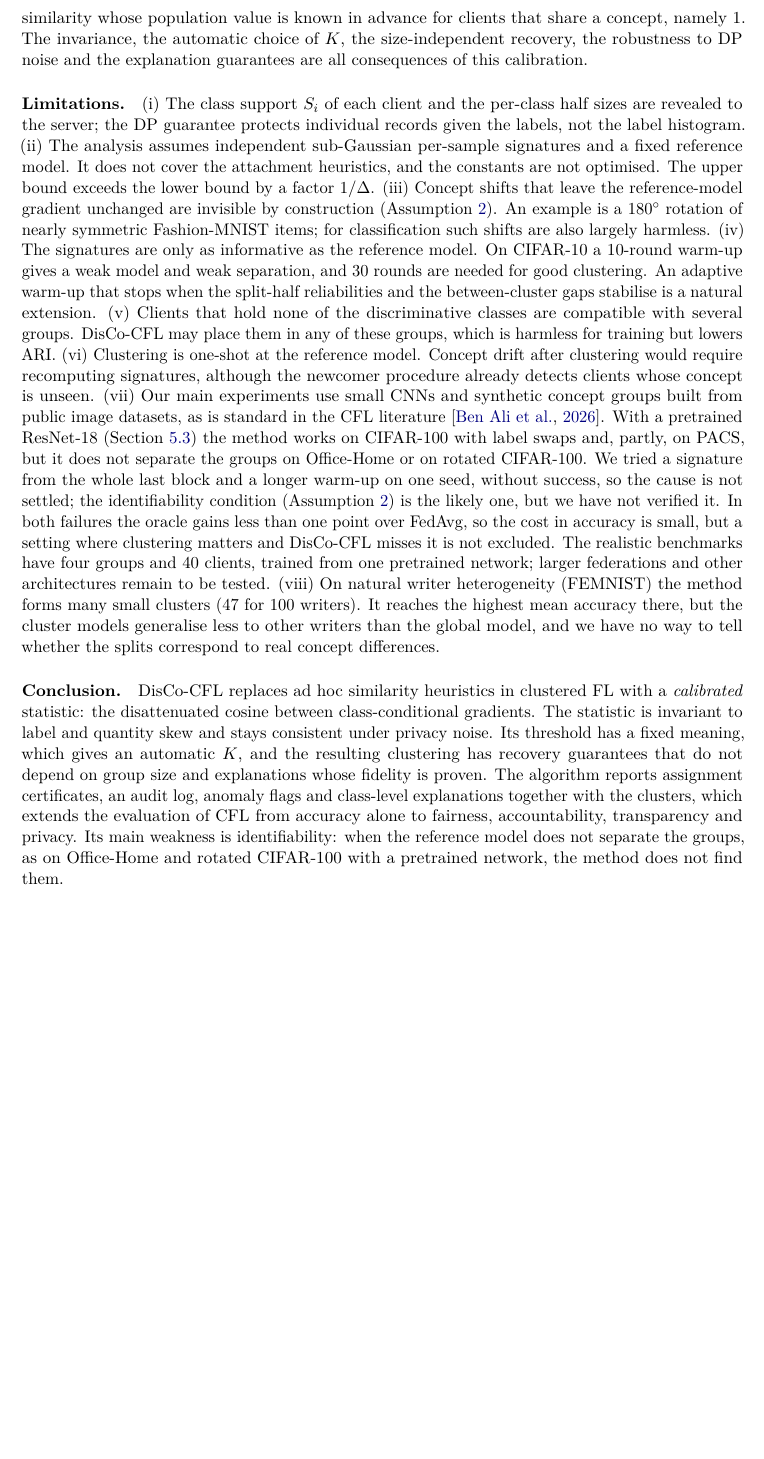
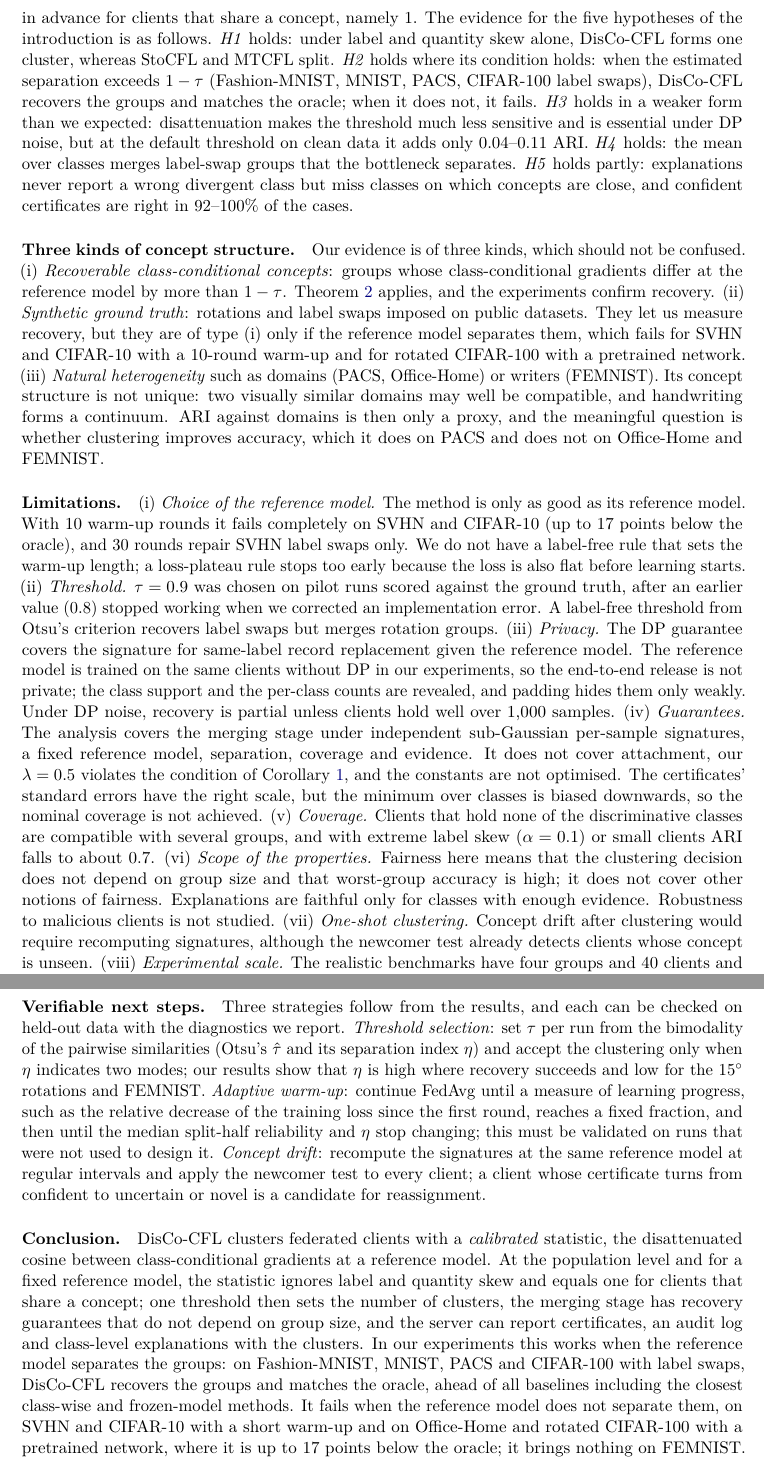
Before and after one commit to vinhqdang/cluster_federated_learning, a LaTeX paper (paper/main.tex, which reads paper/discussion.tex): part of page 37 of 49 before the commit and two parts of pages 36 and 37 of 49 after it, the two joined at a grey line, cut so that both start at the same text, the shorter picture padded with empty space. Compiled offline with pdfLaTeX.

Commit message:
Rewrite the abstract, the other-dataset results, the discussion and the conclusion for the revision

```diff
--- a/paper/discussion.tex
+++ b/paper/discussion.tex
@@ -1,11 +1,15 @@
-\paragraph{What is new.} Earlier CFL methods cluster whatever the clients send (updates, losses, data statistics) with a similarity whose scale depends on sample size, on training progress and on noise. The number of clusters then depends on a hyperparameter that has no fixed meaning. DisCo-CFL defines the clustering target precisely (class-conditional concept equivalence) and estimates a similarity whose population value is known in advance for clients that share a concept, namely $1$. The invariance, the automatic choice of $K$, the size-independent recovery, the robustness to DP noise and the explanation guarantees are all consequences of this calibration.
+\paragraph{What is new, and what it delivers.} Earlier CFL methods cluster whatever the clients send (updates, losses, data statistics) with a similarity whose scale depends on sample size, on training progress and on noise. DisCo-CFL defines the clustering target precisely (class-conditional concept equivalence) and estimates a similarity whose population value at a fixed reference model is known in advance for clients that share a concept, namely $1$. The evidence for the five hypotheses of the introduction is as follows. \emph{H1} holds: under label and quantity skew alone, DisCo-CFL forms one cluster, whereas StoCFL and MTCFL split. \emph{H2} holds where its condition holds: when the estimated separation exceeds $1-\tau$ (Fashion-MNIST, MNIST, PACS, CIFAR-100 label swaps), DisCo-CFL recovers the groups and matches the oracle; when it does not, it fails. \emph{H3} holds in a weaker form than we expected: disattenuation makes the threshold much less sensitive and is essential under DP noise, but at the default threshold on clean data it adds only $0.04$--$0.11$ ARI. \emph{H4} holds: the mean over classes merges label-swap groups that the bottleneck separates. \emph{H5} holds partly: explanations never report a wrong divergent class but miss classes on which concepts are close, and confident certificates are right in 92--100\% of the cases.
+
+\paragraph{Three kinds of concept structure.} Our evidence is of three kinds, which should not be confused. (i) \emph{Recoverable class-conditional concepts}: groups whose class-conditional gradients differ at the reference model by more than $1-\tau$. Theorem~\ref{thm:rec} applies, and the experiments confirm recovery. (ii) \emph{Synthetic ground truth}: rotations and label swaps imposed on public datasets. They let us measure recovery, but they are of type (i) only if the reference model separates them, which fails for SVHN and CIFAR-10 with a 10-round warm-up and for rotated CIFAR-100 with a pretrained network. (iii) \emph{Natural heterogeneity} such as domains (PACS, Office-Home) or writers (FEMNIST). Its concept structure is not unique: two visually similar domains may well be compatible, and handwriting forms a continuum. ARI against domains is then only a proxy, and the meaningful question is whether clustering improves accuracy, which it does on PACS and does not on Office-Home and FEMNIST.
 
 \paragraph{Limitations.}
-(i) The class support $S_i$ of each client and the per-class half sizes are revealed to the server; the DP guarantee protects individual records given the labels, not the label histogram.
-(ii) The analysis assumes independent sub-Gaussian per-sample signatures and a fixed reference model. It does not cover the attachment heuristics, and the constants are not optimised. The upper bound exceeds the lower bound by a factor $1/\Delta$.
-(iii) Concept shifts that leave the reference-model gradient unchanged are invisible by construction (Assumption~\ref{ass:sep}). An example is a $180^\circ$ rotation of nearly symmetric Fashion-MNIST items; for classification such shifts are also largely harmless.
-(iv) The signatures are only as informative as the reference model. On CIFAR-10 a 10-round warm-up gives a weak model and weak separation, and 30 rounds are needed for good clustering. An adaptive warm-up that stops when the split-half reliabilities and the between-cluster gaps stabilise is a natural extension.
-(v) Clients that hold none of the discriminative classes are compatible with several groups. DisCo-CFL may place them in any of these groups, which is harmless for training but lowers ARI.
-(vi) Clustering is one-shot at the reference model. Concept drift after clustering would require recomputing signatures, although the newcomer procedure already detects clients whose concept is unseen.
-(vii) Our main experiments use small CNNs and synthetic concept groups built from public image datasets, as is standard in the CFL literature~\citep{benali2026survey}. With a pretrained ResNet-18 (Section~\ref{sec:real}) the method works on CIFAR-100 with label swaps and, partly, on PACS, but it does not separate the groups on Office-Home or on rotated CIFAR-100. We tried a signature from the whole last block and a longer warm-up on one seed, without success, so the cause is not settled; the identifiability condition (Assumption~\ref{ass:sep}) is the likely one, but we have not verified it. In both failures the oracle gains less than one point over FedAvg, so the cost in accuracy is small, but a setting where clustering matters and DisCo-CFL misses it is not excluded. The realistic benchmarks have four groups and 40 clients, trained from one pretrained network; larger federations and other architectures remain to be tested.
-(viii) On natural writer heterogeneity (FEMNIST) the method forms many small clusters (47 for 100 writers). It reaches the highest mean accuracy there, but the cluster models generalise less to other writers than the global model, and we have no way to tell whether the splits correspond to real concept differences.
+(i) \emph{Choice of the reference model.} The method is only as good as its reference model. With 10 warm-up rounds it fails completely on SVHN and CIFAR-10 (up to 17 points below the oracle), and 30 rounds repair SVHN label swaps only. We do not have a label-free rule that sets the warm-up length; a loss-plateau rule stops too early because the loss is also flat before learning starts.
+(ii) \emph{Threshold.} $\tau=0.9$ was chosen on pilot runs scored against the ground truth, after an earlier value ($0.8$) stopped working when we corrected an implementation error. A label-free threshold from Otsu's criterion recovers label swaps but merges rotation groups.
+(iii) \emph{Privacy.} The DP guarantee covers the signature for same-label record replacement given the reference model. The reference model is trained on the same clients without DP in our experiments, so the end-to-end release is not private; the class support and the per-class counts are revealed, and padding hides them only weakly. Under DP noise, recovery is partial unless clients hold well over 1{,}000 samples.
+(iv) \emph{Guarantees.} The analysis covers the merging stage under independent sub-Gaussian per-sample signatures, a fixed reference model, separation, coverage and evidence. It does not cover attachment, our $\lambda=0.5$ violates the condition of Corollary~\ref{cor:sc}, and the constants are not optimised. The certificates' standard errors have the right scale, but the minimum over classes is biased downwards, so the nominal coverage is not achieved.
+(v) \emph{Coverage.} Clients that hold none of the discriminative classes are compatible with several groups, and with extreme label skew ($\alpha=0.1$) or small clients ARI falls to about $0.7$.
+(vi) \emph{Scope of the properties.} Fairness here means that the clustering decision does not depend on group size and that worst-group accuracy is high; it does not cover other notions of fairness. Explanations are faithful only for classes with enough evidence. Robustness to malicious clients is not studied.
+(vii) \emph{One-shot clustering.} Concept drift after clustering would require recomputing signatures, although the newcomer test already detects clients whose concept is unseen.
+(viii) \emph{Experimental scale.} The realistic benchmarks have four groups and 40 clients and use one pretrained network.
+
+\paragraph{Verifiable next steps.} Three strategies follow from the results, and each can be checked on held-out data with the diagnostics we report. \emph{Threshold selection}: set $\tau$ per run from the bimodality of the pairwise similarities (Otsu's $\hat\tau$ and its separation index $\eta$) and accept the clustering only when $\eta$ indicates two modes; our results show that $\eta$ is high where recovery succeeds and low for the $15^\circ$ rotations and FEMNIST. \emph{Adaptive warm-up}: continue FedAvg until a measure of learning progress, such as the relative decrease of the training loss since the first round, reaches a fixed fraction, and then until the median split-half reliability and $\eta$ stop changing; this must be validated on runs that were not used to design it. \emph{Concept drift}: recompute the signatures at the same reference model at regular intervals and apply the newcomer test to every client; a client whose certificate turns from confident to uncertain or novel is a candidate for reassignment.
--- a/paper/main.tex
+++ b/paper/main.tex
@@ -321,7 +321,7 @@ The four headings below name the scope of what we claim, which is narrower than
 \section{Discussion, limitations and conclusion}\label{sec:discussion}
 \input{discussion.tex}
 
-\paragraph{Conclusion.} DisCo-CFL replaces ad hoc similarity heuristics in clustered FL with a \emph{calibrated} statistic: the disattenuated cosine between class-conditional gradients. The statistic is invariant to label and quantity skew and stays consistent under privacy noise. Its threshold has a fixed meaning, which gives an automatic $K$, and the resulting clustering has recovery guarantees that do not depend on group size and explanations whose fidelity is proven. The algorithm reports assignment certificates, an audit log, anomaly flags and class-level explanations together with the clusters, which extends the evaluation of CFL from accuracy alone to fairness, accountability, transparency and privacy. Its main weakness is identifiability: when the reference model does not separate the groups, as on Office-Home and rotated CIFAR-100 with a pretrained network, the method does not find them.
+\paragraph{Conclusion.} DisCo-CFL clusters federated clients with a \emph{calibrated} statistic, the disattenuated cosine between class-conditional gradients at a reference model. At the population level and for a fixed reference model, the statistic ignores label and quantity skew and equals one for clients that share a concept; one threshold then sets the number of clusters, the merging stage has recovery guarantees that do not depend on group size, and the server can report certificates, an audit log and class-level explanations with the clusters. In our experiments this works when the reference model separates the groups: on Fashion-MNIST, MNIST, PACS and CIFAR-100 with label swaps, DisCo-CFL recovers the groups and matches the oracle, ahead of all baselines including the closest class-wise and frozen-model methods. It fails when the reference model does not separate them, on SVHN and CIFAR-10 with a short warm-up and on Office-Home and rotated CIFAR-100 with a pretrained network, where it is up to 17 points below the oracle; it brings nothing on FEMNIST. The separation diagnostic shows which case applies but only with the groups known. Choosing the reference model without labels is therefore the main open problem, together with an end-to-end privacy guarantee that also covers the warm-up and the class support.
 
 \bibliographystyle{plainnat}
 \bibliography{refs}
```
Also changed, not shown: paper/exp_datasets.tex (+9 -26 lines), paper/main.pdf, paper/main.tex (2 more changed lines), 1 other file.
